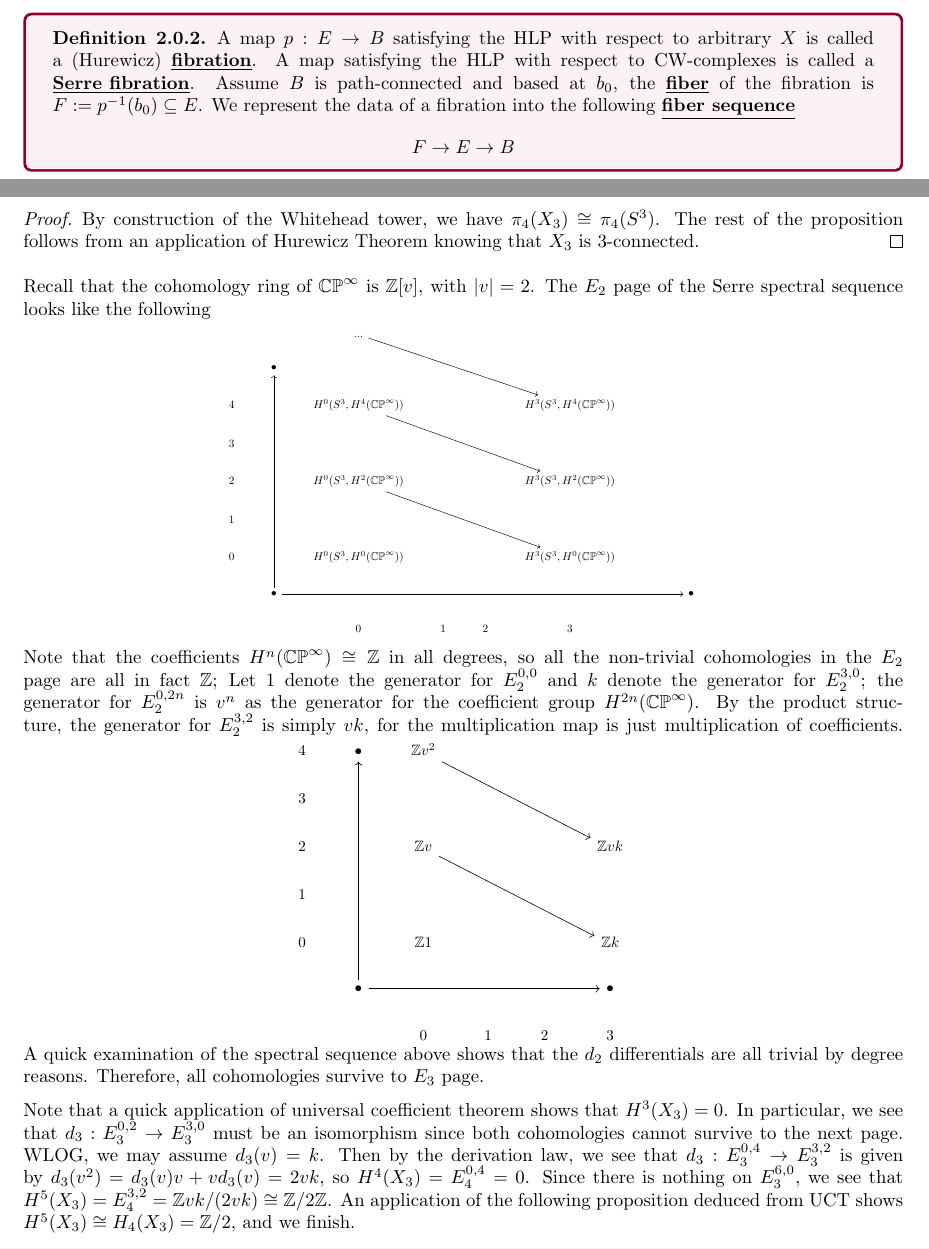
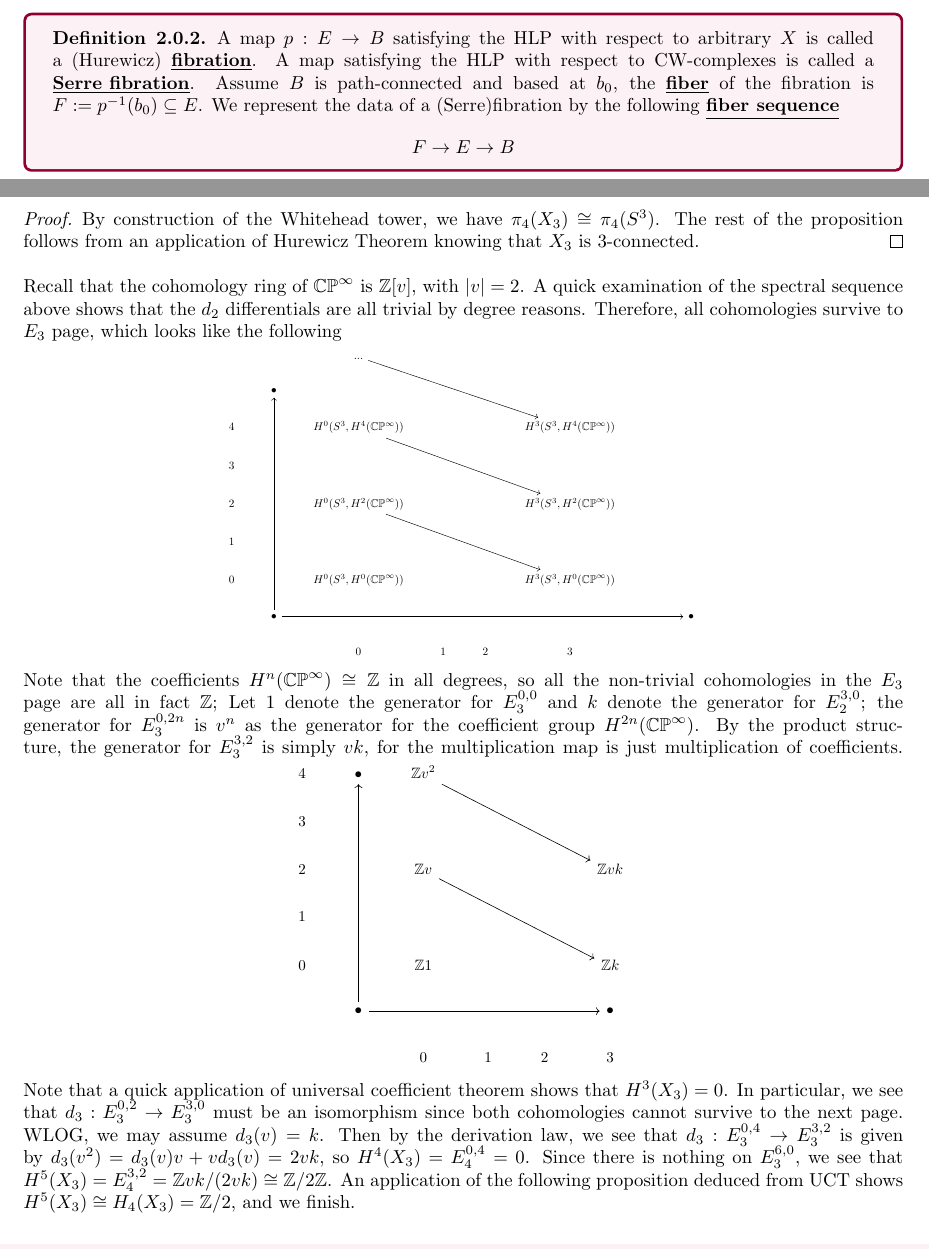
Before and after one commit to davidzzz0331/Math-Stuff, a LaTeX document (How to compute Pi_4(S^3).tex): two parts of pages 2 and 7 of 8, joined at a grey line, cut so that both start at the same text. Compiled offline with pdfLaTeX.

Commit message:
small changes

```diff
--- a/How to compute Pi_4(S^3).tex
+++ b/How to compute Pi_4(S^3).tex
@@ -114,15 +114,15 @@ In other words, given a homotopy in $H_t: X\to B$ and a initial lift $\tilde{H}_
 
 \begin{tcolorbox}[colback=purple!5!white,colframe=purple!75!black]
 \begin{definition}
-A map $p:E\to B$ satisfying the HLP with respect to arbitrary $X$ is called a (Hurewicz)  \underline{\textbf{fibration}}. A map satisfying the HLP with respect to CW-complexes is called a \underline{\textbf{Serre fibration}}. Assume $B$ is path-connected and based at $b_0$, the \underline{\textbf{fiber}} of the fibration is $F:=p^{-1}(b_0)\subseteq E$. We represent the data of a fibration into the following \underline{\textbf{fiber sequence}}
+A map $p:E\to B$ satisfying the HLP with respect to arbitrary $X$ is called a (Hurewicz)  \underline{\textbf{fibration}}. A map satisfying the HLP with respect to CW-complexes is called a \underline{\textbf{Serre fibration}}. Assume $B$ is path-connected and based at $b_0$, the \underline{\textbf{fiber}} of the fibration is $F:=p^{-1}(b_0)\subseteq E$. We represent the data of a (Serre)fibration by the following \underline{\textbf{fiber sequence}}
 \[F\to E\to B\]
 \end{definition}
 \end{tcolorbox}
 
 \begin{tcolorbox}[colback=yellow!5!white,colframe=yellow!30!white]
-\begin{example}
-	Covering maps are fibrations with discrete fibers.
-\end{example}
+	\begin{example}
+		Covering maps are fibrations with discrete fibers.
+	\end{example}
 \end{tcolorbox}
 
 \begin{tcolorbox}[colback=yellow!5!white,colframe=yellow!30!white]
@@ -345,7 +345,7 @@ $H_4(X_3)\cong \pi_4(X_3)\cong \pi_4(S^3)$; $H_3(X_3)=H_2(X_3)=0$.
 \end{proof}
 
 
-Recall that the cohomology ring of $\mathbb{CP}^{\infty}$ is $\mathbb{Z}[v]$, with $|v|=2$. The $E_2$ page of the Serre spectral sequence looks like the following
+Recall that the cohomology ring of $\mathbb{CP}^{\infty}$ is $\mathbb{Z}[v]$, with $|v|=2$. A quick examination of the spectral sequence above shows that the $d_2$ differentials are all trivial by degree reasons. Therefore, all cohomologies survive to $E_3$ page, which looks like the following
 
 \adjustbox{scale=0.6,center}{%
 \begin{tikzcd}
@@ -366,7 +366,7 @@ Recall that the cohomology ring of $\mathbb{CP}^{\infty}$ is $\mathbb{Z}[v]$, wi
 \end{tikzcd}
 }
 
-Note that the coefficients $H^n(\mathbb{CP}^{\infty})\cong \mathbb{Z}$ in all degrees, so all the non-trivial cohomologies in the $E_2$ page are all in fact $\mathbb{Z}$; Let $1$ denote the generator for $E_2^{0,0}$ and $k$ denote the generator for $E_2^{3,0}$; the generator for $E_2^{0,2n}$ is $v^n$ as the generator for the coefficient group $H^{2n}(\mathbb{CP}^{\infty})$. By the product structure, the generator for $E_2^{3,2}$ is simply $vk$, for the multiplication map is just multiplication of coefficients.
+Note that the coefficients $H^n(\mathbb{CP}^{\infty})\cong \mathbb{Z}$ in all degrees, so all the non-trivial cohomologies in the $E_3$ page are all in fact $\mathbb{Z}$; Let $1$ denote the generator for $E_3^{0,0}$ and $k$ denote the generator for $E_2^{3,0}$; the generator for $E_3^{0,2n}$ is $v^n$ as the generator for the coefficient group $H^{2n}(\mathbb{CP}^{\infty})$. By the product structure, the generator for $E_3^{3,2}$ is simply $vk$, for the multiplication map is just multiplication of coefficients.
 \adjustbox{scale=0.8,center}{%
 \begin{tikzcd}
 	4 & \bullet & {\mathbb{Z}v^2} \\
@@ -382,7 +382,7 @@ Note that the coefficients $H^n(\mathbb{CP}^{\infty})\cong \mathbb{Z}$ in all de
 	\arrow[from=1-3, to=3-6]
 \end{tikzcd}
 }
-A quick examination of the spectral sequence above shows that the $d_2$ differentials are all trivial by degree reasons. Therefore, all cohomologies survive to $E_3$ page.
+
 
 Note that a quick application of universal coefficient theorem shows that $H^3(X_3)=0$. In particular, we see that $d_3: E_3^{0,2}\to E_3^{3,0}$ must be an isomorphism since both cohomologies cannot survive to the next page. WLOG, we may assume $d_3(v)=k$. Then by the derivation law, we see that $d_3: E_3^{0,4}\to E_3^{3,2}$ is given by $d_3(v^2)=d_3(v)v+vd_3(v)=2vk$, so $H^4(X_3)=E_4^{0,4}=0$. Since there is nothing on $E_3^{6,0}$, we see that $H^5(X_3)=E_4^{3,2}=\mathbb{Z}vk/(2vk)\cong \mathbb{Z}/2 \mathbb{Z}$. An application of the following proposition deduced from UCT shows $H^5(X_3)\cong H_4(X_3)=\mathbb{Z}/2$, and we finish.
 
```
Also changed, not shown: How to compute Pi_4(S^3).pdf, 3 other files.
